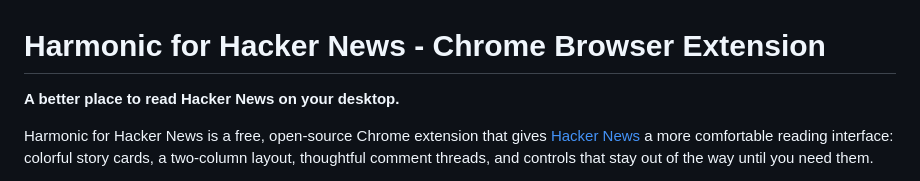
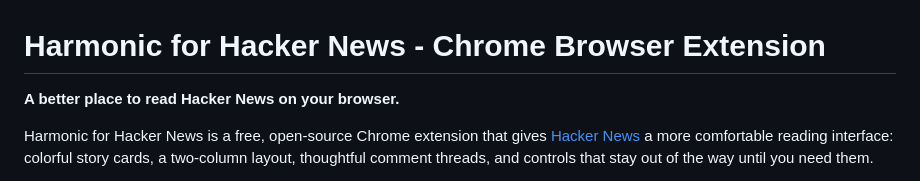
Before and after one commit to chaosmanage/harmonova, a Markdown page: README.md, the part around the change. Rendered like a GitHub page.

Commit message:
Update description in README for clarity

```diff
--- a/README.md
+++ b/README.md
@@ -1,6 +1,6 @@
 # Harmonic for Hacker News - Chrome Browser Extension
 
-**A better place to read Hacker News on your desktop.**
+**A better place to read Hacker News on your browser.**
 
 Harmonic for Hacker News is a free, open-source Chrome extension that gives [Hacker News](https://news.ycombinator.com/) a more comfortable reading interface: colorful story cards, a two-column layout, thoughtful comment threads, and controls that stay out of the way until you need them.
 
```
